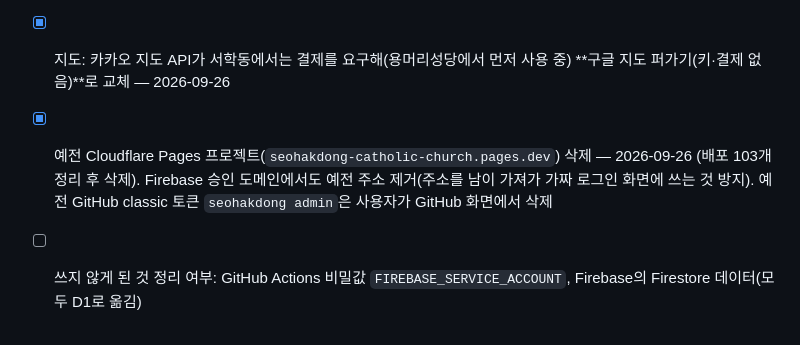
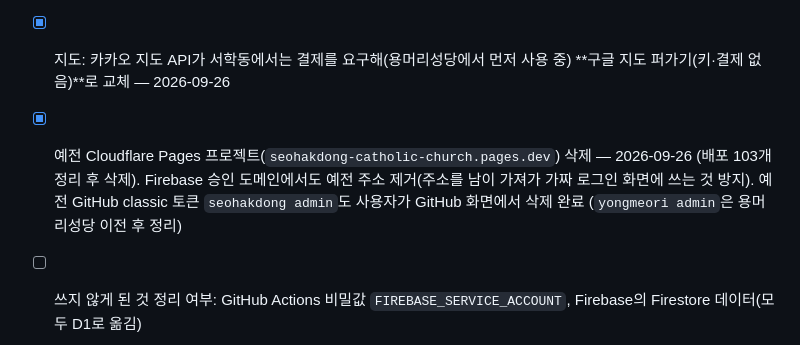
Before and after one commit to jangsangyun0310-sketch/SEOHAKDONG-CATHOLIC-CHURCH, a Markdown page: todo.md, the part around the change. Drawn GitHub-style.

Commit message:
예전 GitHub 토큰 삭제 완료 기록
Co-Authored-By: Claude Opus 5.5 <noreply@anthropic.com>

```diff
--- a/todo.md
+++ b/todo.md
@@ -97,7 +97,7 @@
 - [x] GitHub 토큰(`GITHUB_TOKEN`, 이 저장소 Contents 읽기/쓰기만) 만들어 Worker 비밀값에 넣기 — 2026-09-26 사용자와 함께 완료
 - [x] Workers 자동 배포 연결 (Settings → Build → Connect, main 브랜치, Deploy command `npx wrangler deploy`) — 2026-09-26 완료. D1 표 구조 변경(migrations)은 자동 배포에 포함되지 않으므로 `npm run db:migrate:remote`로 따로 적용
 - [x] 지도: 카카오 지도 API가 서학동에서는 결제를 요구해(용머리성당에서 먼저 사용 중) **구글 지도 퍼가기(키·결제 없음)**로 교체 — 2026-09-26
-- [x] 예전 Cloudflare Pages 프로젝트(`seohakdong-catholic-church.pages.dev`) 삭제 — 2026-09-26 (배포 103개 정리 후 삭제). Firebase 승인 도메인에서도 예전 주소 제거(주소를 남이 가져가 가짜 로그인 화면에 쓰는 것 방지). 예전 GitHub classic 토큰 `seohakdong admin`은 사용자가 GitHub 화면에서 삭제
+- [x] 예전 Cloudflare Pages 프로젝트(`seohakdong-catholic-church.pages.dev`) 삭제 — 2026-09-26 (배포 103개 정리 후 삭제). Firebase 승인 도메인에서도 예전 주소 제거(주소를 남이 가져가 가짜 로그인 화면에 쓰는 것 방지). 예전 GitHub classic 토큰 `seohakdong admin`도 사용자가 GitHub 화면에서 삭제 완료 (`yongmeori admin`은 용머리성당 이전 후 정리)
 - [ ] 쓰지 않게 된 것 정리 여부: GitHub Actions 비밀값 `FIREBASE_SERVICE_ACCOUNT`, Firebase의 Firestore 데이터(모두 D1로 옮김)
 - [ ] 같은 구조로 용머리성당(project) 이전 → 해월피정의집·samudaejeon 공통 부분(구글 로그인·주간 D1 백업) 맞추기
 - [ ] D1 주간 자동 백업(비공개 저장소) 추가
```
